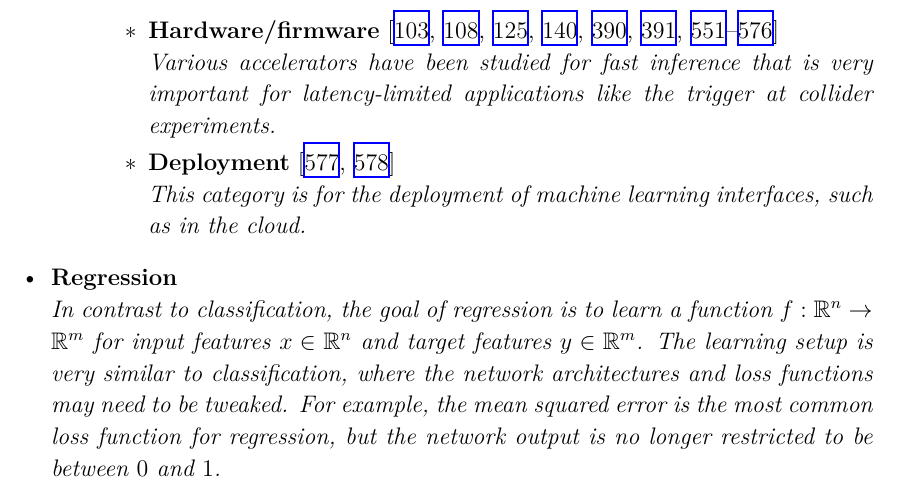
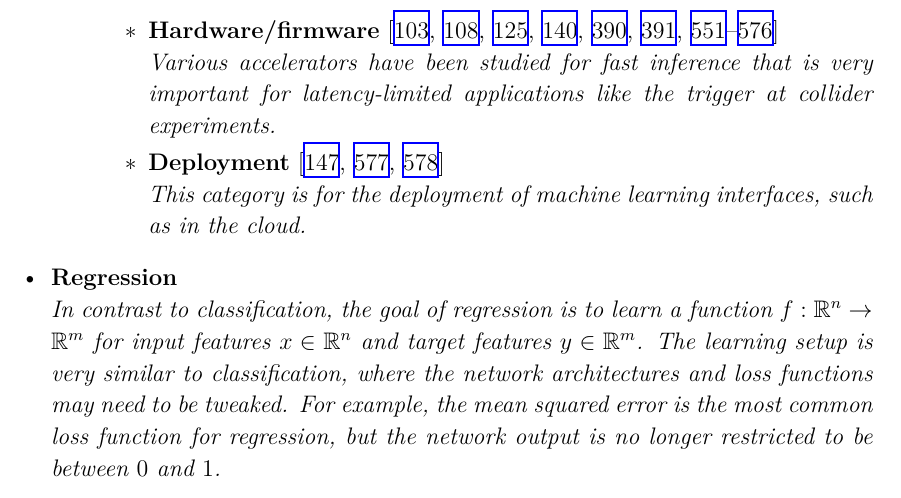
Before and after one commit to iml-wg/HEPML-LivingReview, a LaTeX document (HEPML.tex): part of page 7 of 85, cut so that both start at the same text. Compiled offline with XeLaTeX.

Commit message:
Update and add another category

```diff
--- a/HEPML.tex
+++ b/HEPML.tex
@@ -130,7 +130,7 @@ This review was built with the help of the HEP-ML community, the INSPIRE REST AP
 				\\\textit{Strategies for efficient inference for a given hardware architecture.}
 				\item \textbf{Hardware/firmware}~\cite{Duarte:2018ite,DiGuglielmo:2020eqx,Summers:2020xiy,1808088,Iiyama:2020wap,Mohan:2020vvi,Carrazza:2020qwu,Rankin:2020usv,Heintz:2020soy,Rossi:2020sbh,Aarrestad:2021zos,Hawks:2021ruw,Teixeira:2021yhl,Hong:2021snb,DiGuglielmo:2021ide,Migliorini:2021fuj,Govorkova:2021utb,Elabd:2021lgo,Jwa:2019zlh,Butter:2022lkf,Sun:2022bxx,Khoda:2022dwz,Carlson:2022vac,Abidi:2022ogh,MeyerzuTheenhausen:2022ffb,Cai:2023ldc,Herbst:2023lug,Coccaro:2023nol,Neu:2023sfh,Okabe:2023efz,Yaary:2023dvw,Schulte:2023gtt}
 				\\\textit{Various accelerators have been studied for fast inference that is very important for latency-limited applications like the trigger at collider experiments.}
-				\item \textbf{Deployment}~\cite{Kuznetsov:2020mcj,SunnebornGudnadottir:2021nhk}
+				\item \textbf{Deployment}~\cite{Kuznetsov:2020mcj,SunnebornGudnadottir:2021nhk,Holmberg:2023gnn}
 				\\\textit{This category is for the deployment of machine learning interfaces, such as in the cloud.}
 			\end{itemize}
 	\end{itemize}
```
Also changed, not shown: docs/index.md (+1 -0 lines), README.md.
